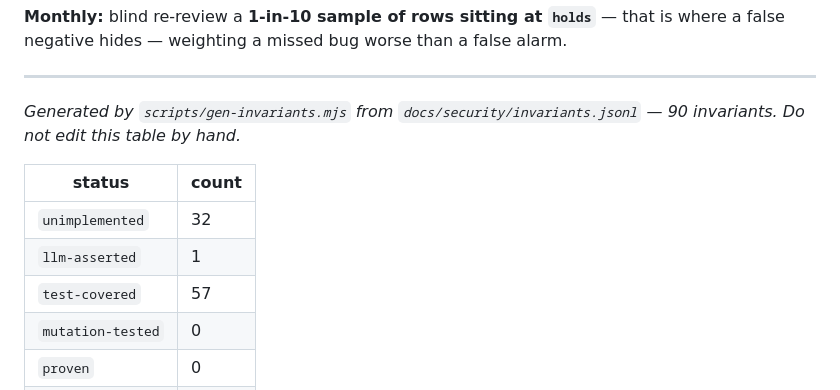
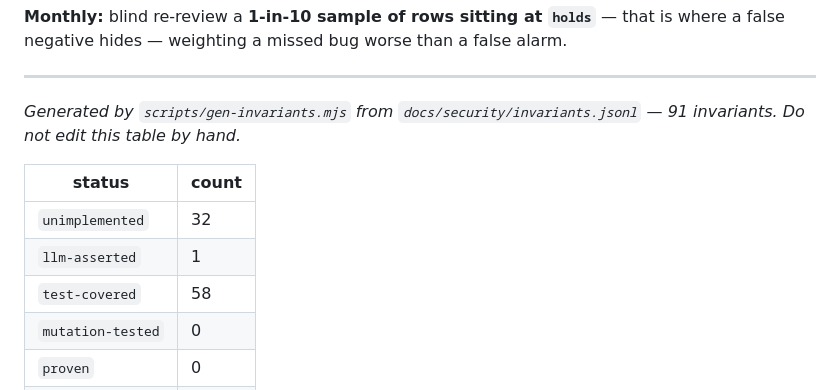
Before and after one commit to Dr-Inker/warden-wallet, a Markdown page: docs/security/INVARIANTS.md, the part around the change. Rendered like a GitHub page.

Commit message:
docs(security): regenerate INVARIANTS.md after merging WRD-EXEC-13 + WRD-EXT-03 (91 rows, 58 test-covered)
Co-Authored-By: Claude Fable 5 <noreply@anthropic.com>
Claude-Session: https://claude.ai/code/session_01RERcSPMyoDZZxqndsUjW27

```diff
--- a/docs/security/INVARIANTS.md
+++ b/docs/security/INVARIANTS.md
@@ -189,13 +189,13 @@ negative hides — weighting a missed bug worse than a false alarm.
 
 <!-- BEGIN GENERATED: scripts/gen-invariants.mjs -->
 
-_Generated by `scripts/gen-invariants.mjs` from `docs/security/invariants.jsonl` — 90 invariants. Do not edit this table by hand._
+_Generated by `scripts/gen-invariants.mjs` from `docs/security/invariants.jsonl` — 91 invariants. Do not edit this table by hand._
 
 | status | count |
 |---|---|
 | `unimplemented` | 32 |
 | `llm-asserted` | 1 |
-| `test-covered` | 57 |
+| `test-covered` | 58 |
 | `mutation-tested` | 0 |
 | `proven` | 0 |
 | `holds` | 0 |
```
